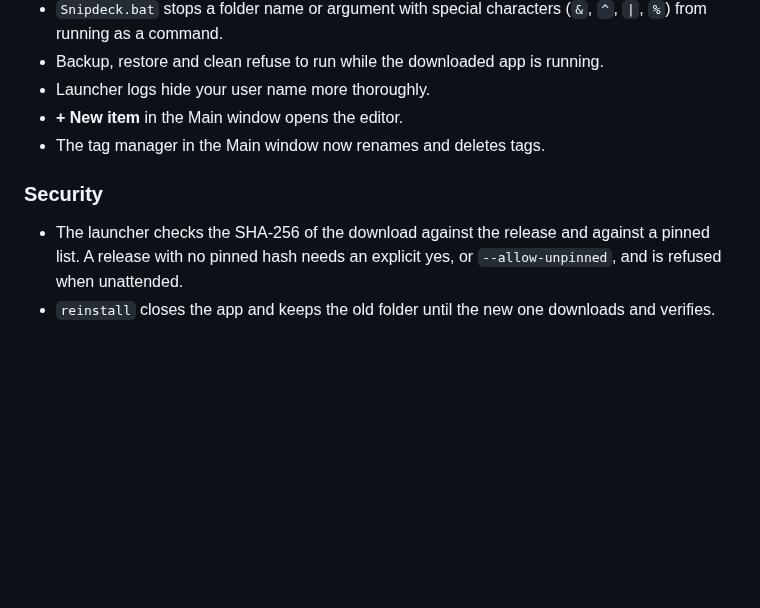
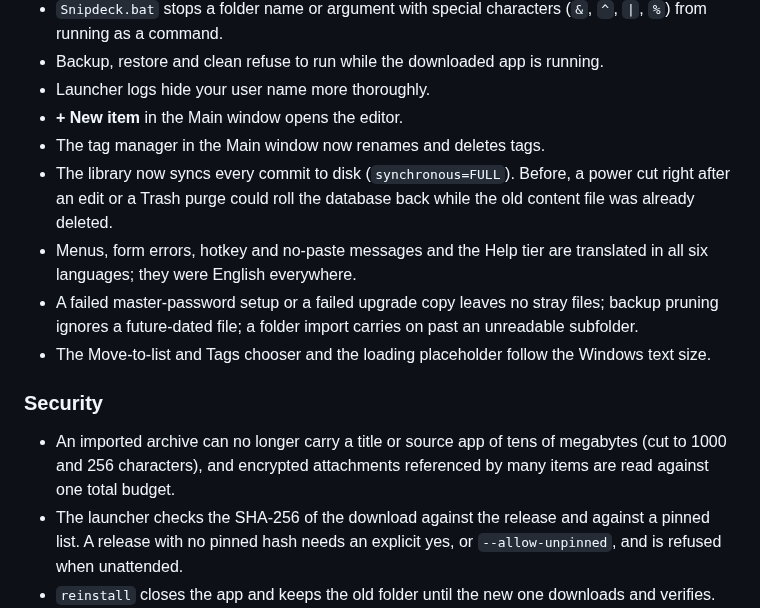
Before and after one commit to Braydenh563/Snipdeck, a Markdown page: CHANGELOG.md, the part around the change. Drawn GitHub-style; blank space fills up the shorter version.

Commit message:
CHANGELOG: Fable sweep fixes
Co-Authored-By: Claude Fable 5.1 <noreply@anthropic.com>
Claude-Session: https://claude.ai/code/session_01EXmSAQuDs7DQihmpZJLvwc

```diff
--- a/CHANGELOG.md
+++ b/CHANGELOG.md
@@ -122,8 +122,17 @@ Windows PC.
 - Launcher logs hide your user name more thoroughly.
 - **+ New item** in the Main window opens the editor.
 - The tag manager in the Main window now renames and deletes tags.
+- The library now syncs every commit to disk (`synchronous=FULL`). Before, a power cut right after an edit or
+  a Trash purge could roll the database back while the old content file was already deleted.
+- Menus, form errors, hotkey and no-paste messages and the Help tier are translated in all six languages; they
+  were English everywhere.
+- A failed master-password setup or a failed upgrade copy leaves no stray files; backup pruning ignores a
+  future-dated file; a folder import carries on past an unreadable subfolder.
+- The Move-to-list and Tags chooser and the loading placeholder follow the Windows text size.
 
 ### Security
+- An imported archive can no longer carry a title or source app of tens of megabytes (cut to 1000 and 256
+  characters), and encrypted attachments referenced by many items are read against one total budget.
 - The launcher checks the SHA-256 of the download against the release and against a pinned list. A release
   with no pinned hash needs an explicit yes, or `--allow-unpinned`, and is refused when unattended.
 - `reinstall` closes the app and keeps the old folder until the new one downloads and verifies.
```
